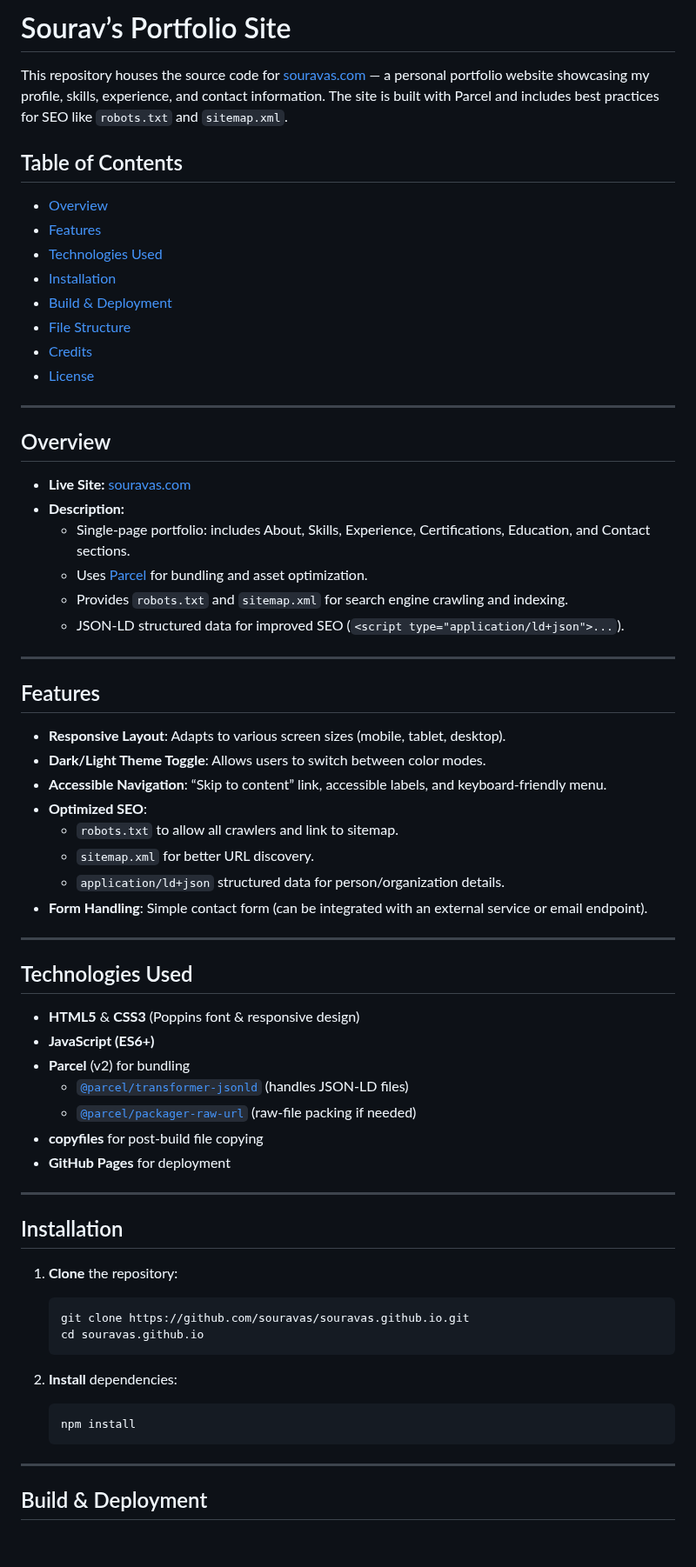
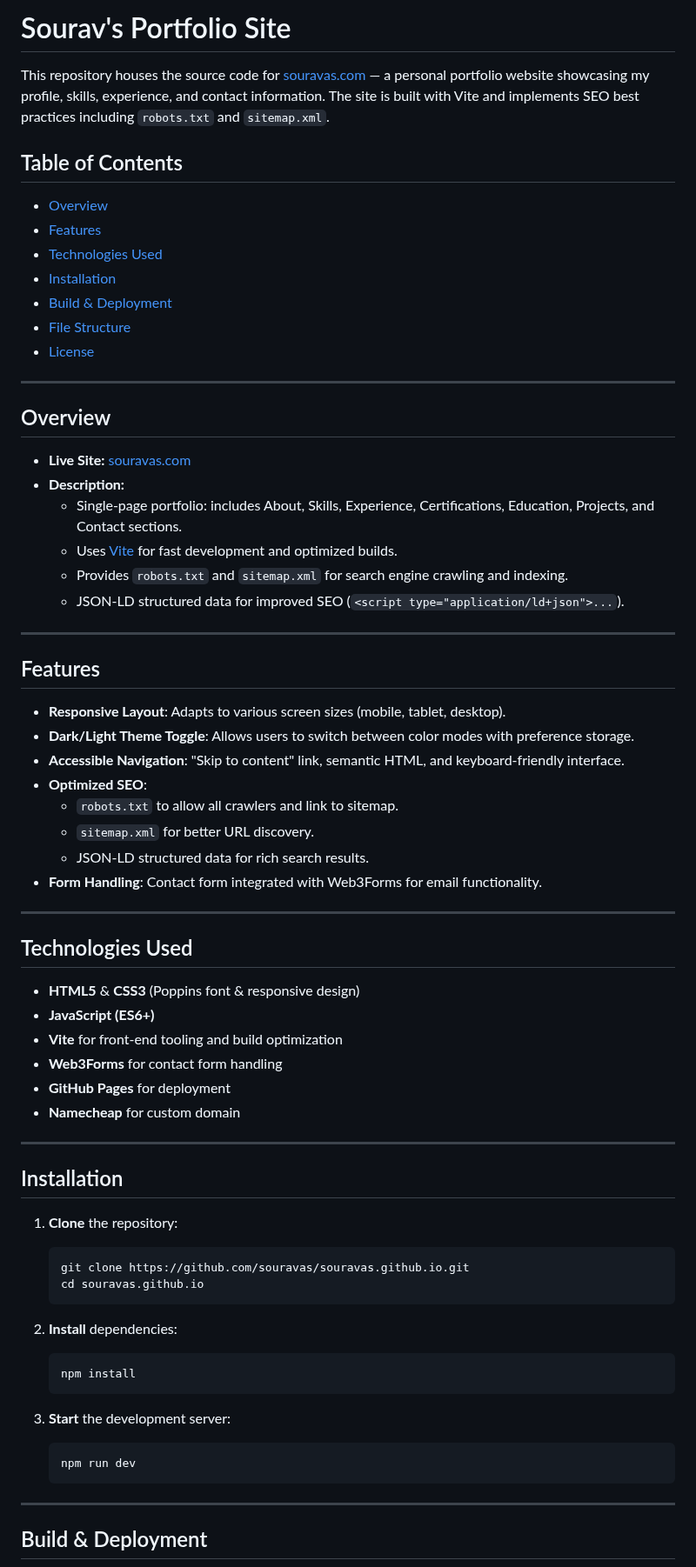
Before and after one commit to souravas/souravas.github.io, a Markdown page: README.md, the part around one of its changes. Shown at 87% size. Rendered like a GitHub page; blank space fills up the shorter version.

````diff
--- a/README.md
+++ b/README.md
@@ -1,6 +1,6 @@
-# Sourav’s Portfolio Site
+# Sourav's Portfolio Site
 
-This repository houses the source code for [souravas.com](https://souravas.com) — a personal portfolio website showcasing my profile, skills, experience, and contact information. The site is built with Parcel and includes best practices for SEO like `robots.txt` and `sitemap.xml`.
+This repository houses the source code for [souravas.com](https://souravas.com) — a personal portfolio website showcasing my profile, skills, experience, and contact information. The site is built with Vite and implements SEO best practices including `robots.txt` and `sitemap.xml`.
 
 ## Table of Contents
 
@@ -10,7 +10,6 @@ This repository houses the source code for [souravas.com](https://souravas.com)
 - [Installation](#installation)
 - [Build & Deployment](#build--deployment)
 - [File Structure](#file-structure)
-- [Credits](#credits)
 - [License](#license)
 
 ---
@@ -19,8 +18,8 @@ This repository houses the source code for [souravas.com](https://souravas.com)
 
 - **Live Site:** [souravas.com](https://souravas.com)
 - **Description:**
-  - Single-page portfolio: includes About, Skills, Experience, Certifications, Education, and Contact sections.
-  - Uses [Parcel](https://parceljs.org/) for bundling and asset optimization.
+  - Single-page portfolio: includes About, Skills, Experience, Certifications, Education, Projects, and Contact sections.
+  - Uses [Vite](https://vitejs.dev/) for fast development and optimized builds.
   - Provides `robots.txt` and `sitemap.xml` for search engine crawling and indexing.
   - JSON-LD structured data for improved SEO (`<script type="application/ld+json">...`).
 
@@ -29,13 +28,13 @@ This repository houses the source code for [souravas.com](https://souravas.com)
 ## Features
 
 - **Responsive Layout**: Adapts to various screen sizes (mobile, tablet, desktop).
-- **Dark/Light Theme Toggle**: Allows users to switch between color modes.
-- **Accessible Navigation**: “Skip to content” link, accessible labels, and keyboard-friendly menu.
+- **Dark/Light Theme Toggle**: Allows users to switch between color modes with preference storage.
+- **Accessible Navigation**: "Skip to content" link, semantic HTML, and keyboard-friendly interface.
 - **Optimized SEO**:
   - `robots.txt` to allow all crawlers and link to sitemap.
   - `sitemap.xml` for better URL discovery.
-  - `application/ld+json` structured data for person/organization details.
-- **Form Handling**: Simple contact form (can be integrated with an external service or email endpoint).
+  - JSON-LD structured data for rich search results.
+- **Form Handling**: Contact form integrated with Web3Forms for email functionality.
 
 ---
 
@@ -43,11 +42,10 @@ This repository houses the source code for [souravas.com](https://souravas.com)
 
 - **HTML5** & **CSS3** (Poppins font & responsive design)
 - **JavaScript (ES6+)**
-- **Parcel** (v2) for bundling
-  - [`@parcel/transformer-jsonld`](https://parceljs.org/languages/jsonld/) (handles JSON-LD files)
-  - [`@parcel/packager-raw-url`](https://parceljs.org/recipes/raw/) (raw-file packing if needed)
-- **copyfiles** for post-build file copying
+- **Vite** for front-end tooling and build optimization
+- **Web3Forms** for contact form handling
 - **GitHub Pages** for deployment
+- **Namecheap** for custom domain
 
 ---
 
@@ -64,6 +62,11 @@ This repository houses the source code for [souravas.com](https://souravas.com)
    npm install
    ```
 
+3. **Start** the development server:
+   ```bash
+   npm run dev
+   ```
+
 ---
 
 ## Build & Deployment
````
Also changed, not shown: other parts of README.md (+37 -31 lines).
